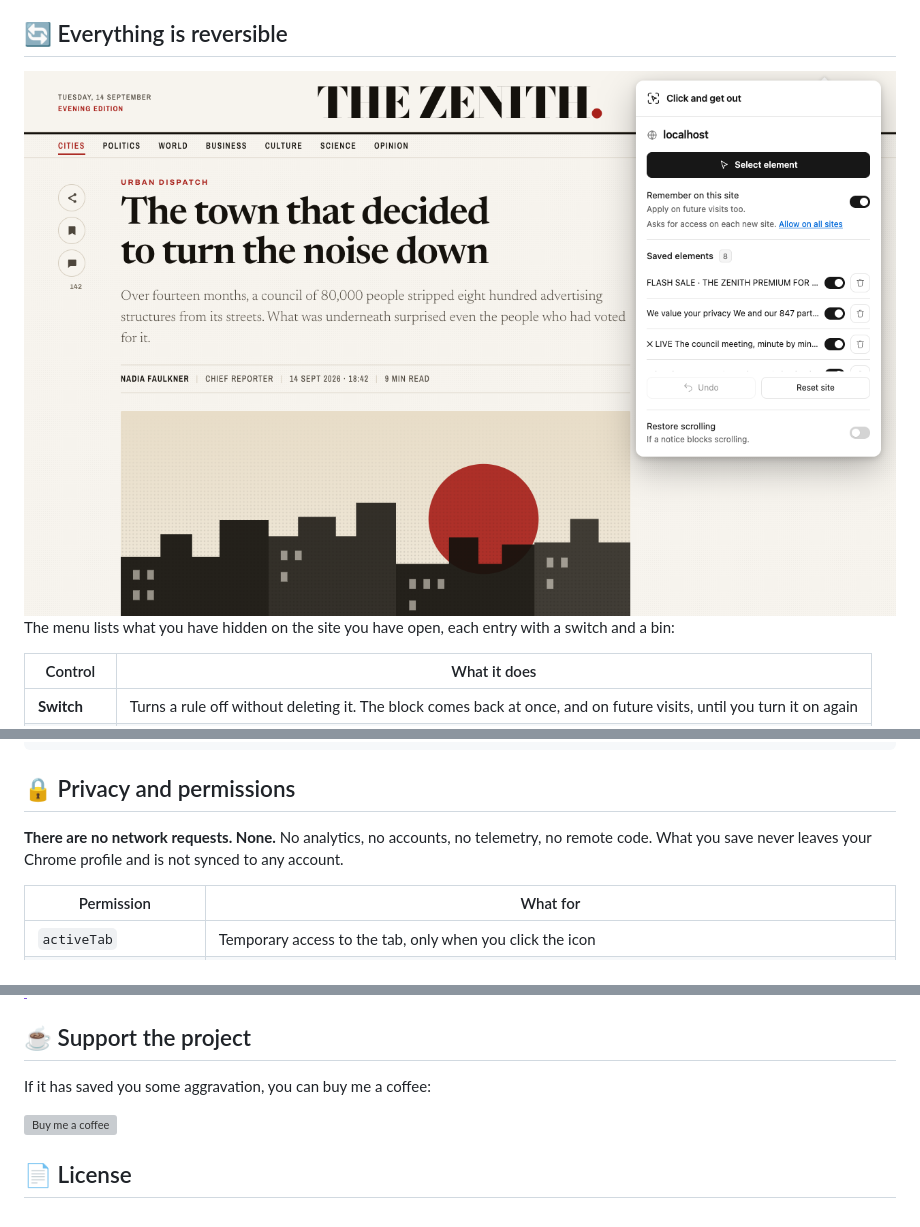
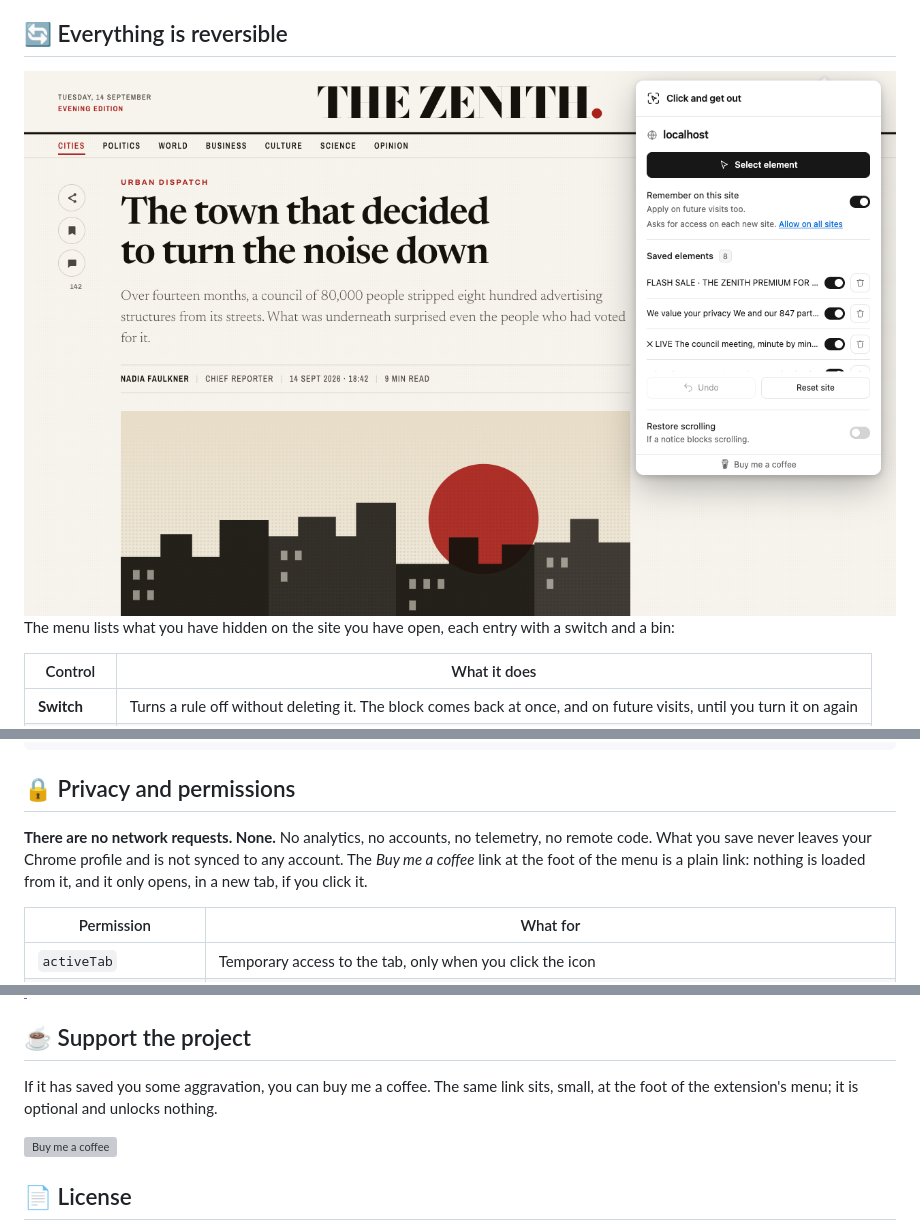
Before and after one commit to gatsbys/click-and-get-out, a Markdown page: README.md, 3 parts joined by grey strips. Rendered like a GitHub page; pictures changed too: store/screenshots/en/04-menu.png; grey boxes are pictures that could not be loaded.

```diff
--- a/README.md
+++ b/README.md
@@ -222,7 +222,7 @@ One entry per origin, capped at 200 rules per site:
 
 ## 🔒 Privacy and permissions
 
-**There are no network requests. None.** No analytics, no accounts, no telemetry, no remote code. What you save never leaves your Chrome profile and is not synced to any account.
+**There are no network requests. None.** No analytics, no accounts, no telemetry, no remote code. What you save never leaves your Chrome profile and is not synced to any account. The *Buy me a coffee* link at the foot of the menu is a plain link: nothing is loaded from it, and it only opens, in a new tab, if you click it.
 
 | Permission | What for |
 |---|---|
@@ -342,7 +342,7 @@ Issues and pull requests are welcome.
 
 ## ☕ Support the project
 
-If it has saved you some aggravation, you can buy me a coffee:
+If it has saved you some aggravation, you can buy me a coffee. The same link sits, small, at the foot of the extension's menu; it is optional and unlocks nothing.
 
 <a href="https://www.buymeacoffee.com/the.gatsbys" target="_blank"><img src="https://cdn.buymeacoffee.com/buttons/v2/default-yellow.png" alt="Buy me a coffee" height="48"></a>
 
```
Also changed, not shown: store/PRIVACY.en.md (+9 -1 lines), store/PRIVACY.md (+10 -1 lines), store/screenshots/es/04-menu.png, 7 other files.
